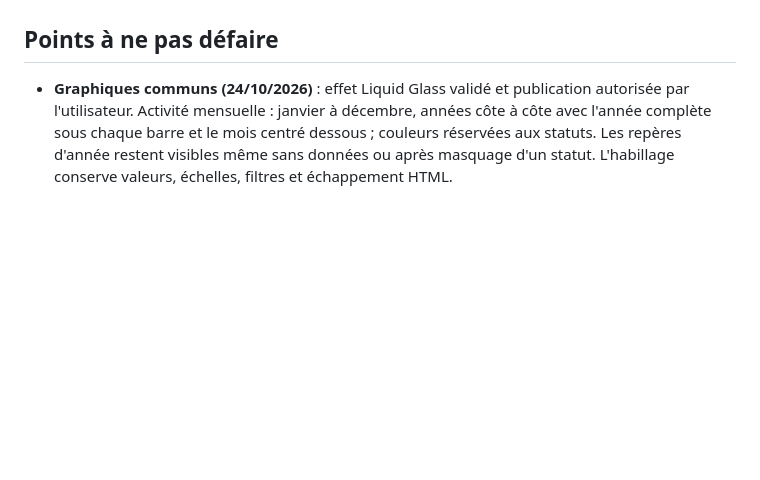
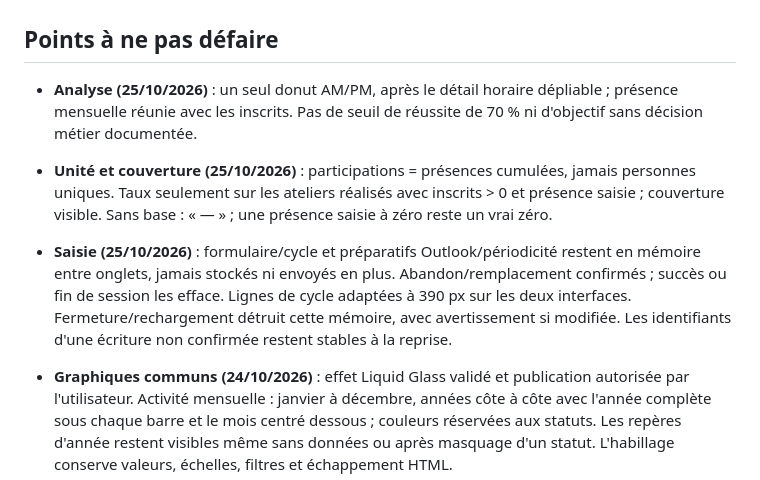
Before and after one commit to maswaddpt47-cmyk/ATELIERS_NEWGEN, a Markdown page: CHANTIERS.md, the part around one of its changes. Rendered like a GitHub page; blank space fills up the shorter version.

```diff
--- a/CHANTIERS.md
+++ b/CHANTIERS.md
@@ -337,6 +319,20 @@ requis) ; Gemini en réserve.
 
 ## Points à ne pas défaire
 
+- **Analyse (25/10/2026)** : un seul donut AM/PM, après le détail horaire
+  dépliable ; présence mensuelle réunie avec les inscrits. Pas de seuil
+  de réussite de 70 % ni d'objectif sans décision métier documentée.
+- **Unité et couverture (25/10/2026)** : participations = présences cumulées,
+  jamais personnes uniques. Taux seulement sur les ateliers réalisés avec
+  inscrits > 0 et présence saisie ; couverture visible. Sans base : « — » ;
+  une présence saisie à zéro reste un vrai zéro.
+- **Saisie (25/10/2026)** : formulaire/cycle et préparatifs Outlook/périodicité
+  restent en mémoire entre onglets, jamais stockés ni envoyés en plus.
+  Abandon/remplacement confirmés ; succès ou fin de session les efface.
+  Lignes de cycle adaptées à 390 px sur les deux interfaces.
+  Fermeture/rechargement détruit cette mémoire, avec avertissement si modifiée.
+  Les identifiants d'une écriture non confirmée restent stables à la reprise.
+
 - **Graphiques communs (24/10/2026)** : effet Liquid Glass validé et
   publication autorisée par l'utilisateur. Activité mensuelle : janvier à
   décembre, années côte à côte avec l'année complète sous chaque barre et
```
Also changed, not shown: other parts of CHANTIERS.md (+15 -60 lines).
